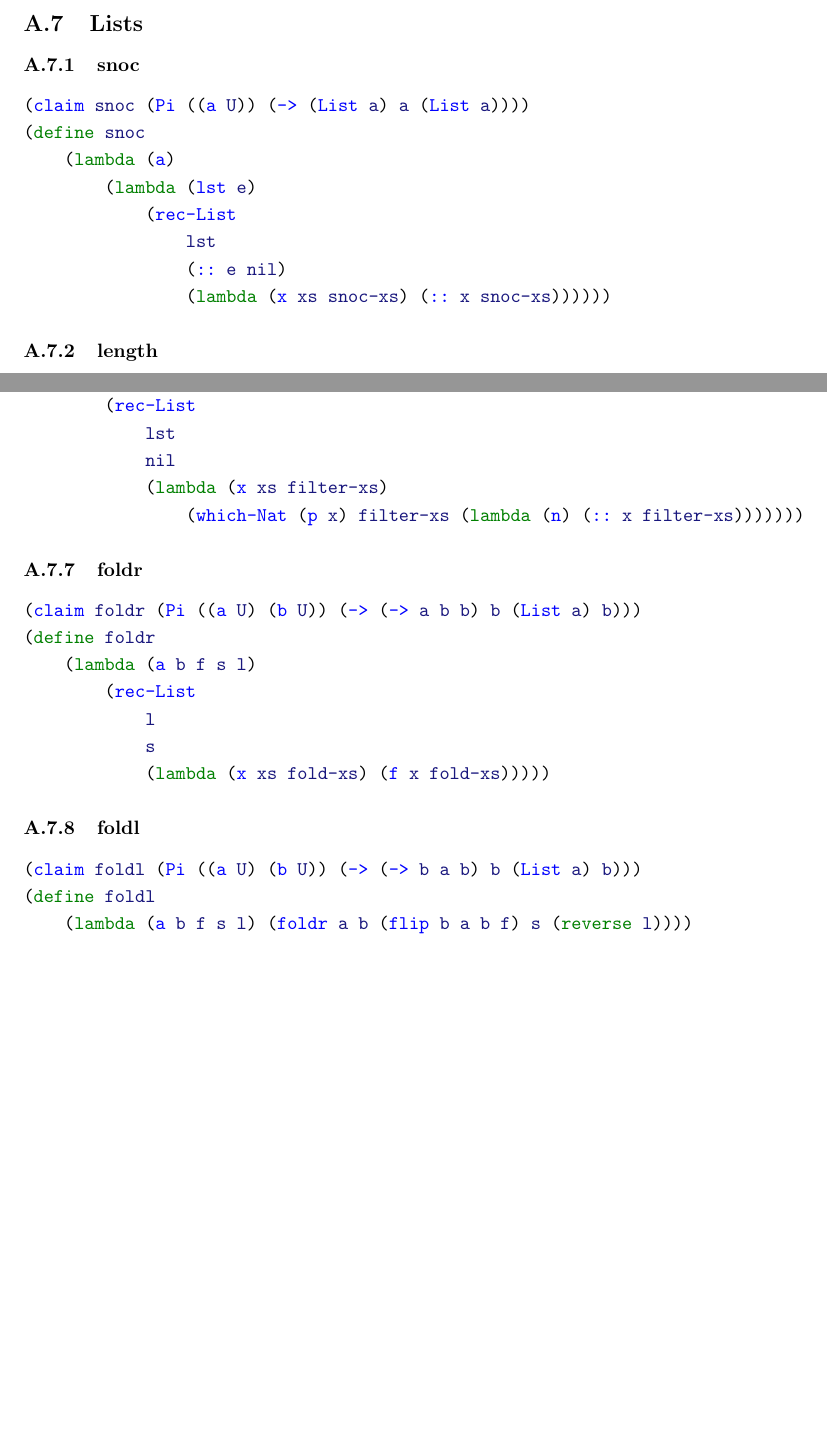
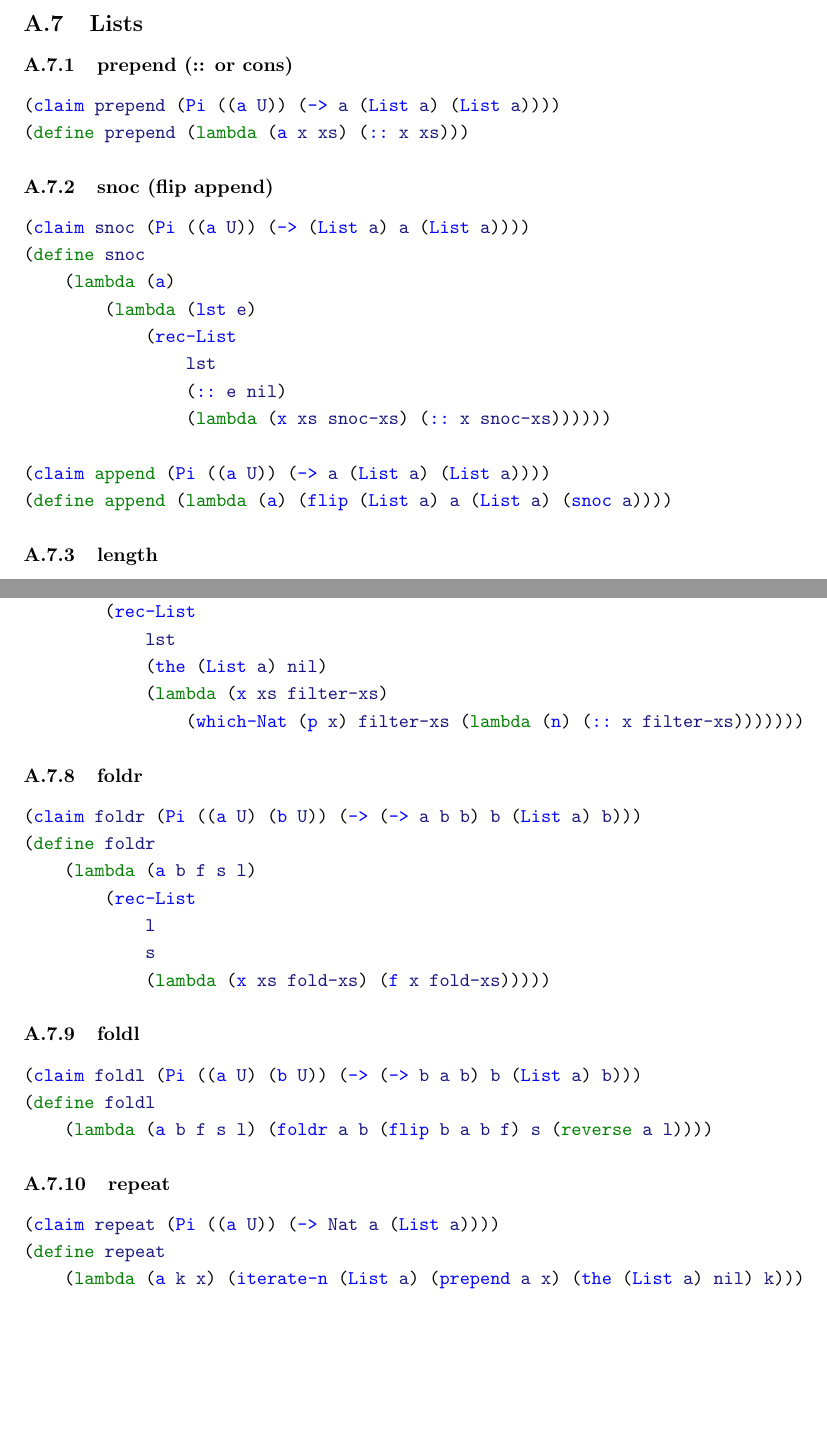
Before and after one commit to motiwalam/The-Little-Typer-Notes, a LaTeX document (main.tex, which reads code-listing.tex): two parts of pages 16 and 17 of 18 before the commit and two parts of pages 17 and 18 of 19 after it, joined at a grey line, cut so that both start at the same text, the shorter picture padded with empty space. Compiled offline with pdfLaTeX.

Commit message:
bug fix + repeat fn

```diff
--- a/code-listing.tex
+++ b/code-listing.tex
@@ -289,7 +289,13 @@ This code listing was generated automatically from \href{https://github.com/thec
 
 \subsection{Lists}
 
-\subsubsection{snoc} \label{code:snoc}
+\subsubsection{prepend (:: or cons)} \label{code:prepend}
+\begin{minted}{scheme}
+(claim prepend (Pi ((a U)) (-> a (List a) (List a))))
+(define prepend (lambda (a x xs) (:: x xs)))
+\end{minted}
+
+\subsubsection{snoc (flip append)} \label{code:snoc}
 \begin{minted}{scheme}
 (claim snoc (Pi ((a U)) (-> (List a) a (List a))))
 (define snoc
@@ -299,7 +305,11 @@ This code listing was generated automatically from \href{https://github.com/thec
                 lst
                 (:: e nil)
                 (lambda (x xs snoc-xs) (:: x snoc-xs))))))
+
+(claim append (Pi ((a U)) (-> a (List a) (List a))))
+(define append (lambda (a) (flip (List a) a (List a) (snoc a))))
 \end{minted}
+
 
 \subsubsection{length} \label{code:length}
 \begin{minted}{scheme}
@@ -353,7 +363,7 @@ This code listing was generated automatically from \href{https://github.com/thec
     (lambda (a p lst)
         (rec-List
             lst
-            nil
+            (the (List a) nil)
             (lambda (x xs filter-xs)
                 (which-Nat (p x) filter-xs (lambda (n) (:: x filter-xs)))))))
 \end{minted}
@@ -373,7 +383,14 @@ This code listing was generated automatically from \href{https://github.com/thec
 \begin{minted}{scheme}
 (claim foldl (Pi ((a U) (b U)) (-> (-> b a b) b (List a) b)))
 (define foldl
-    (lambda (a b f s l) (foldr a b (flip b a b f) s (reverse l))))
+    (lambda (a b f s l) (foldr a b (flip b a b f) s (reverse a l))))
+\end{minted}
+
+\subsubsection{repeat} \label{code:repeat}
+\begin{minted}{scheme}
+(claim repeat (Pi ((a U)) (-> Nat a (List a))))
+(define repeat
+    (lambda (a k x) (iterate-n (List a) (prepend a x) (the (List a) nil) k)))
 \end{minted}
 
 
```
Also changed, not shown: 1 other file.
